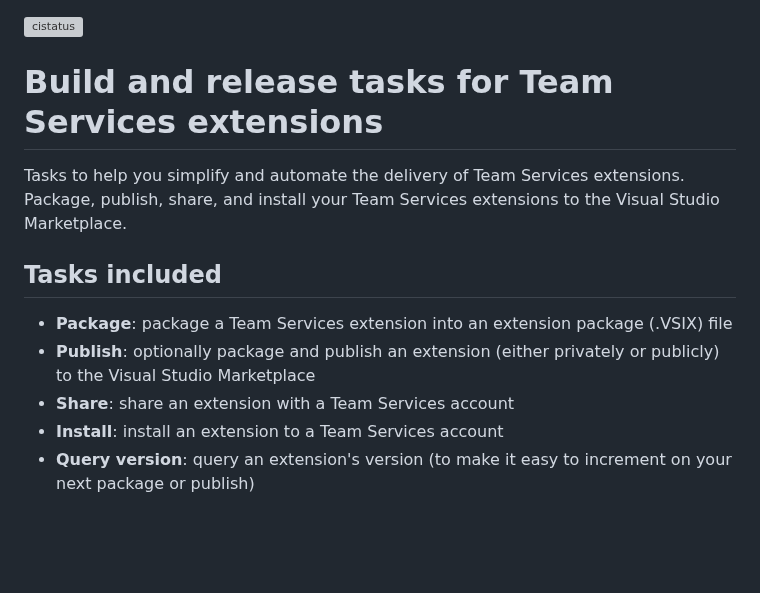
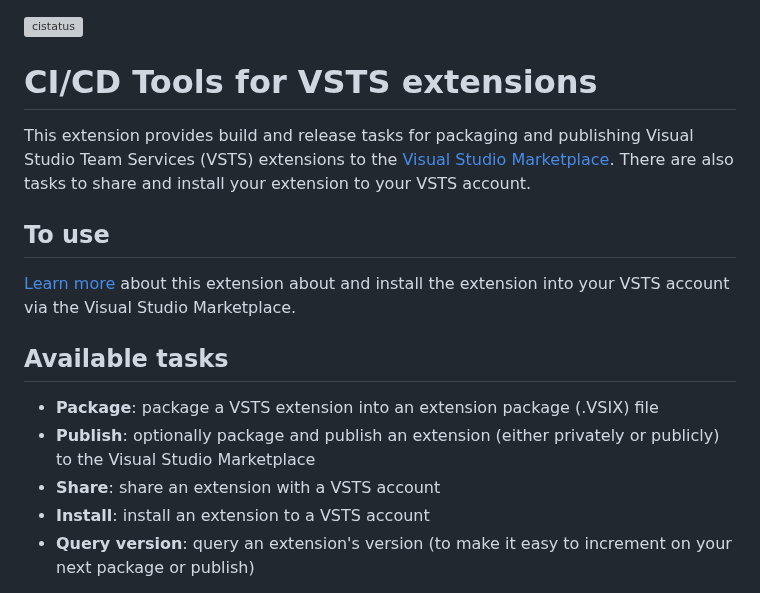
Before and after one commit to microsoft/azure-devops-extension-tasks, a Markdown page: README.md, the part around one of its changes. GitHub-like rendering; blank space fills up the shorter version; grey boxes are pictures that could not be loaded.

```diff
--- a/README.md
+++ b/README.md
@@ -1,14 +1,19 @@
 ![cistatus](https://mseng.visualstudio.com/_apis/public/build/definitions/b924d696-3eae-4116-8443-9a18392d8544/3646/badge)
 
-# Build and release tasks for Team Services extensions
+# CI/CD Tools for VSTS extensions
 
-Tasks to help you simplify and automate the delivery of Team Services extensions. Package, publish, share, and install your Team Services extensions to the Visual Studio Marketplace.
+This extension provides build and release tasks for packaging and publishing Visual Studio Team Services (VSTS) extensions to the [Visual Studio Marketplace](https://marketplace.visualstudio.com). There are also tasks to share and install your extension to your VSTS account.
 
-## Tasks included
+## To use
 
-* **Package**: package a Team Services extension into an extension package (.VSIX) file
+[Learn more](https://marketplace.visualstudio.com/items?itemName=ms-devlabs.vsts-developer-tools-build-tasks) about this extension about and install the extension into your VSTS account via the Visual Studio Marketplace.
+
+
+## Available tasks
+
+* **Package**: package a VSTS extension into an extension package (.VSIX) file
 * **Publish**: optionally package and publish an extension (either privately or publicly) to the Visual Studio Marketplace
-* **Share**: share an extension with a Team Services account
-* **Install**: install an extension to a Team Services account
+* **Share**: share an extension with a VSTS account
+* **Install**: install an extension to a VSTS account
 * **Query version**: query an extension's version (to make it easy to increment on your next package or publish)
 
```
Also changed, not shown: other parts of README.md (+1 -3 lines), overview.md (+16 -15 lines), add-task.png, tools-icon.png, 1 other file.
